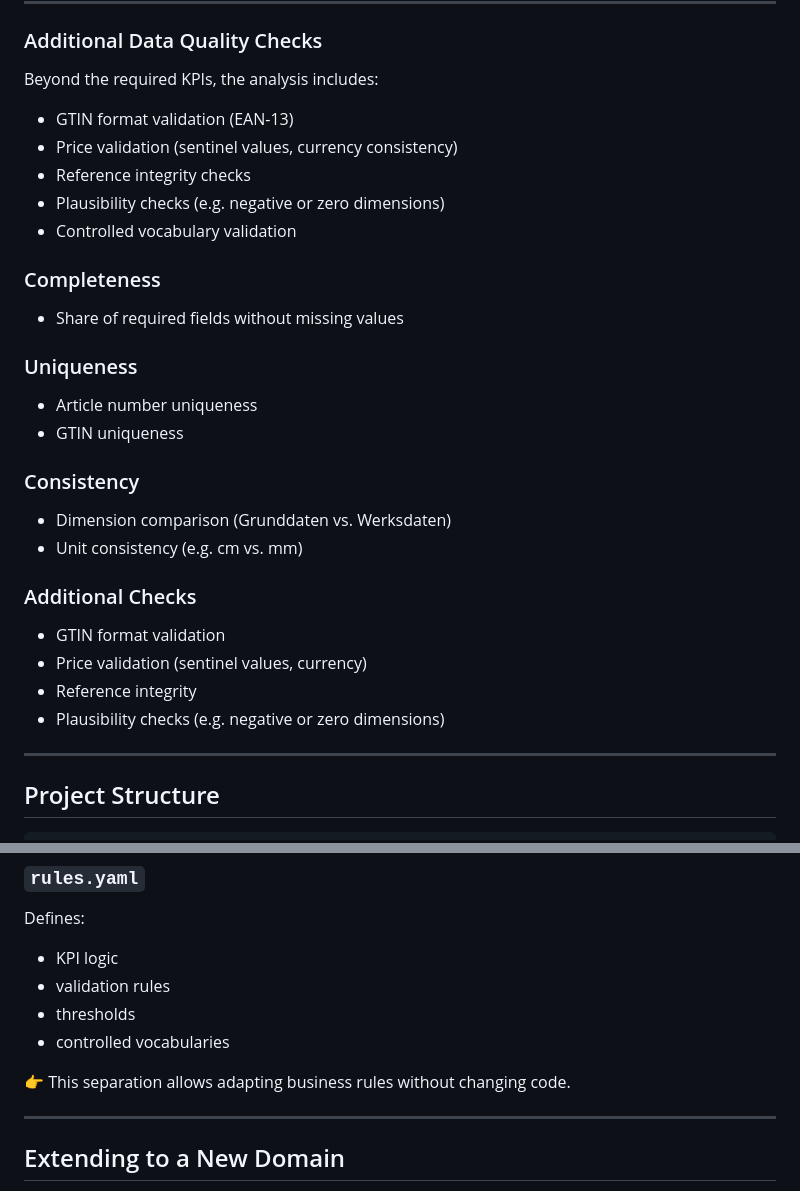
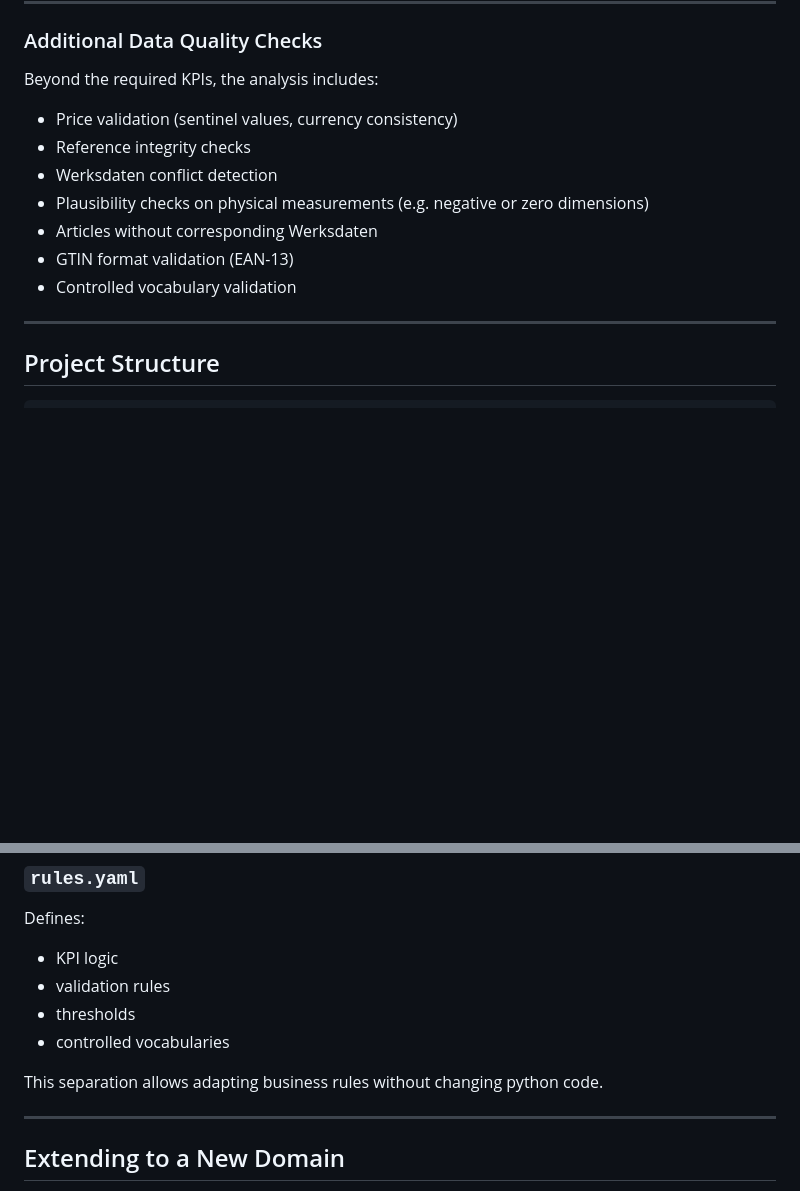
Before and after one commit to asommani/dq_artikelstammdaten, a Markdown page: README.md, 2 parts joined by grey strips. Drawn GitHub-style; blank space fills up the shorter version.

```diff
--- a/README.md
+++ b/README.md
@@ -67,28 +67,13 @@ This project introduces a **repeatable, scalable approach** to data quality mana
 
 Beyond the required KPIs, the analysis includes:
 
-- GTIN format validation (EAN-13)
 - Price validation (sentinel values, currency consistency)
 - Reference integrity checks
-- Plausibility checks (e.g. negative or zero dimensions)
+- Werksdaten conflict detection
+- Plausibility checks on physical measurements (e.g. negative or zero dimensions)
+- Articles without corresponding Werksdaten
+- GTIN format validation (EAN-13)
 - Controlled vocabulary validation
-
-### Completeness
-- Share of required fields without missing values
-
-### Uniqueness
-- Article number uniqueness
-- GTIN uniqueness
-
-### Consistency
-- Dimension comparison (Grunddaten vs. Werksdaten)
-- Unit consistency (e.g. cm vs. mm)
-
-### Additional Checks
-- GTIN format validation
-- Price validation (sentinel values, currency)
-- Reference integrity
-- Plausibility checks (e.g. negative or zero dimensions)
 
 ---
 
@@ -173,7 +158,7 @@ Defines:
 - thresholds
 - controlled vocabularies
 
-👉 This separation allows adapting business rules without changing code.
+This separation allows adapting business rules without changing python code.
 
 ---
 
```
